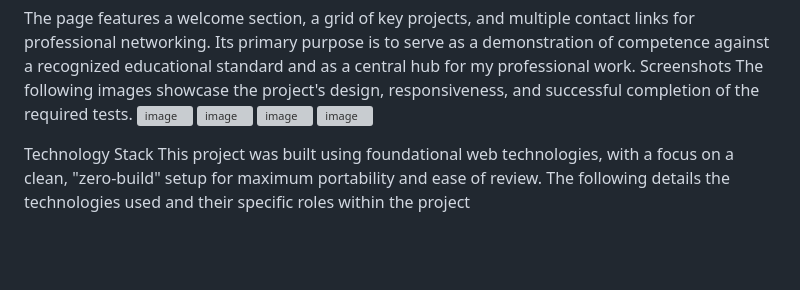
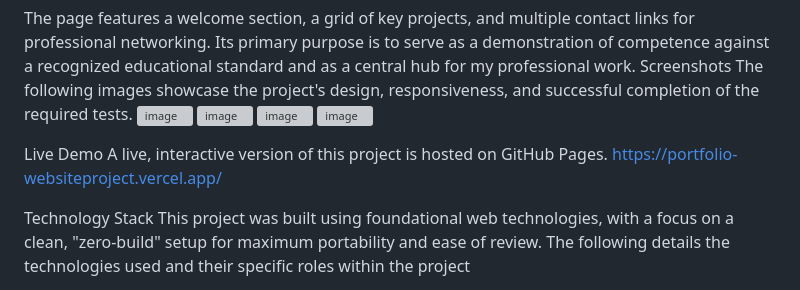
Before and after one commit to Nihar1604/Portfolio-Website, a Markdown page: README.md, the part around the change. Drawn GitHub-style; blank space fills up the shorter version; grey boxes are pictures that could not be loaded.

```diff
--- a/README.md
+++ b/README.md
@@ -9,6 +9,9 @@ The following images showcase the project's design, responsiveness, and successf
 <img width="1321" height="608" alt="image" src="https://github.com/user-attachments/assets/fc98a510-8a71-4b1d-9072-18d28447d7fc" />
 <img width="1322" height="623" alt="image" src="https://github.com/user-attachments/assets/25c28474-14aa-42b5-bb1a-9acfb9afa8c0" />
 
+Live Demo
+A live, interactive version of this project is hosted on GitHub Pages.
+https://portfolio-websiteproject.vercel.app/
 
 Technology Stack
 This project was built using foundational web technologies, with a focus on a clean, "zero-build" setup for maximum portability and ease of review. The following details the technologies used and their specific roles within the project
```
